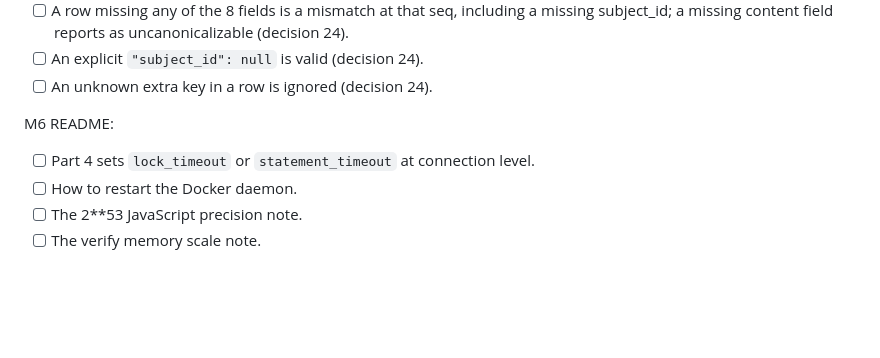
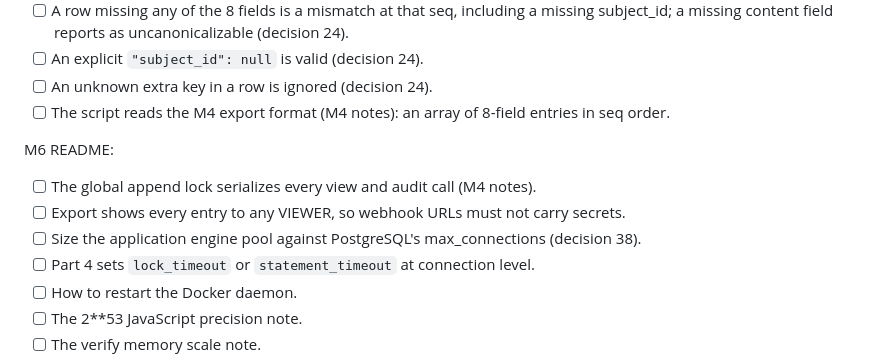
Before and after one commit to Shadiamw/EU_AI_ACT_MONITOR, a Markdown page: docs/decisions.md, the part around one of its changes. GitHub-like rendering; blank space fills up the shorter version.

```diff
--- a/docs/decisions.md
+++ b/docs/decisions.md
@@ -192,8 +263,13 @@ M5 (standalone verifier):
       subject_id; a missing content field reports as uncanonicalizable (decision 24).
 - [ ] An explicit `"subject_id": null` is valid (decision 24).
 - [ ] An unknown extra key in a row is ignored (decision 24).
+- [ ] The script reads the M4 export format (M4 notes): an array of 8-field entries in seq
+      order.
 
 M6 README:
+- [ ] The global append lock serializes every view and audit call (M4 notes).
+- [ ] Export shows every entry to any VIEWER, so webhook URLs must not carry secrets.
+- [ ] Size the application engine pool against PostgreSQL's max_connections (decision 38).
 - [ ] Part 4 sets `lock_timeout` or `statement_timeout` at connection level.
 - [ ] How to restart the Docker daemon.
 - [ ] The 2**53 JavaScript precision note.
```
Also changed, not shown: other parts of docs/decisions.md (+71 -0 lines).
